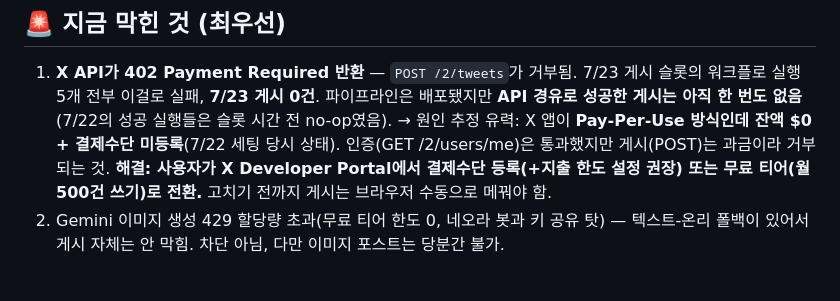
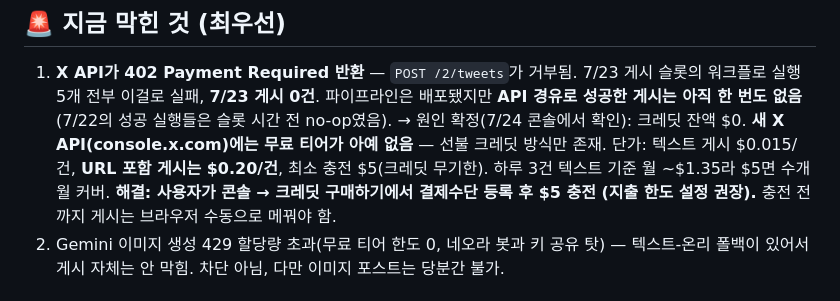
Before and after one commit to onione2173/rainbow-tarot, a Markdown page: HANDOFF.md, the part around the change. Rendered like a GitHub page.

Commit message:
Confirm X API blocker: no free tier exists, prepaid credits required (min $5)
Co-Authored-By: Claude Fable 5 <noreply@anthropic.com>

```diff
--- a/HANDOFF.md
+++ b/HANDOFF.md
@@ -22,7 +22,8 @@
 ## 🚨 지금 막힌 것 (최우선)
 
 1. **X API가 402 Payment Required 반환** — `POST /2/tweets`가 거부됨. 7/23 게시 슬롯의 워크플로 실행 5개 전부 이걸로 실패, **7/23 게시 0건**. 파이프라인은 배포됐지만 **API 경유로 성공한 게시는 아직 한 번도 없음** (7/22의 성공 실행들은 슬롯 시간 전 no-op였음).
-   → 원인 추정 유력: X 앱이 **Pay-Per-Use 방식인데 잔액 $0 + 결제수단 미등록**(7/22 세팅 당시 상태). 인증(GET /2/users/me)은 통과했지만 게시(POST)는 과금이라 거부되는 것. **해결: 사용자가 X Developer Portal에서 결제수단 등록(+지출 한도 설정 권장) 또는 무료 티어(월 500건 쓰기)로 전환.** 고치기 전까지 게시는 브라우저 수동으로 메꿔야 함.
+   → 원인 확정(7/24 콘솔에서 확인): 크레딧 잔액 $0. **새 X API(console.x.com)에는 무료 티어가 아예 없음** — 선불 크레딧 방식만 존재. 단가: 텍스트 게시 $0.015/건, **URL 포함 게시는 $0.20/건**, 최소 충전 $5(크레딧 무기한). 하루 3건 텍스트 기준 월 ~$1.35라 $5면 수개월 커버.
+   **해결: 사용자가 콘솔 → 크레딧 구매하기에서 결제수단 등록 후 $5 충전 (지출 한도 설정 권장).** 충전 전까지 게시는 브라우저 수동으로 메꿔야 함.
 2. Gemini 이미지 생성 429 할당량 초과(무료 티어 한도 0, 네오라 봇과 키 공유 탓) — 텍스트-온리 폴백이 있어서 게시 자체는 안 막힘. 차단 아님, 다만 이미지 포스트는 당분간 불가.
 
 ## 바로 다음 할 일
```
